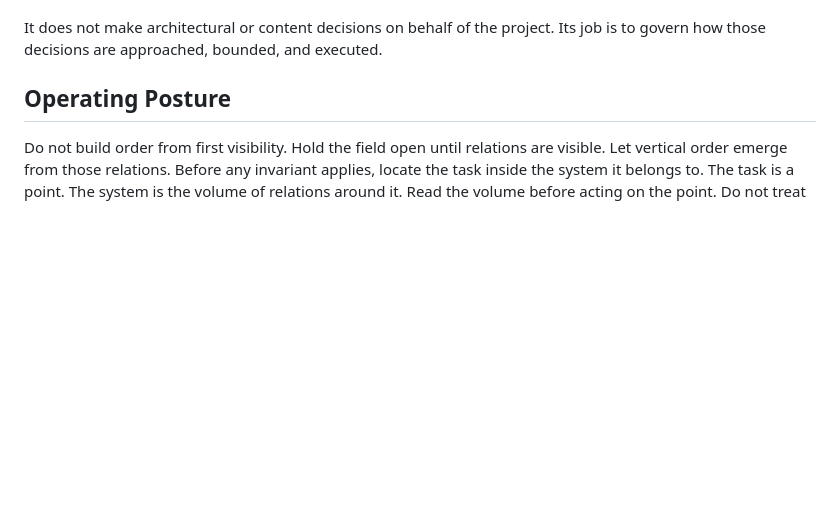
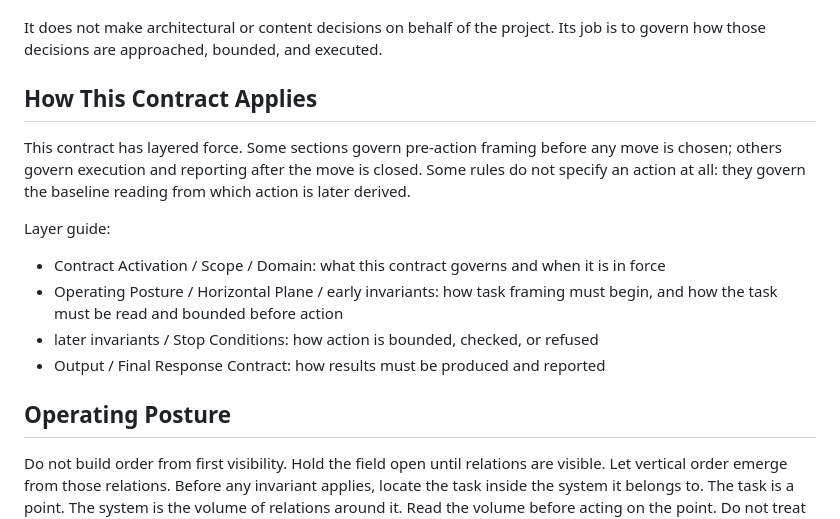
Before and after one commit to XxYouDeaDPunKxX/SensecraftXStudio, a Markdown page: AGENTS.md, the part around the change. Rendered like a GitHub page; blank space fills up the shorter version.

```diff
--- a/AGENTS.md
+++ b/AGENTS.md
@@ -41,6 +41,17 @@ It applies to:
 
 It does not make architectural or content decisions on behalf of the project.
 Its job is to govern how those decisions are approached, bounded, and executed.
+
+## How This Contract Applies
+
+This contract has layered force. Some sections govern pre-action framing before any move is chosen; others govern execution and reporting after the move is closed. Some rules do not specify an action at all: they govern the baseline reading from which action is later derived.
+
+Layer guide:
+- Contract Activation / Scope / Domain: what this contract governs and when it is in force
+- Operating Posture / Horizontal Plane / early invariants: how task framing must begin, and how the task must be read and bounded before action
+- later invariants / Stop Conditions: how action is bounded, checked, or refused
+- Output / Final Response Contract: how results must be produced and reported
+
 
 ## Operating Posture
 
```
